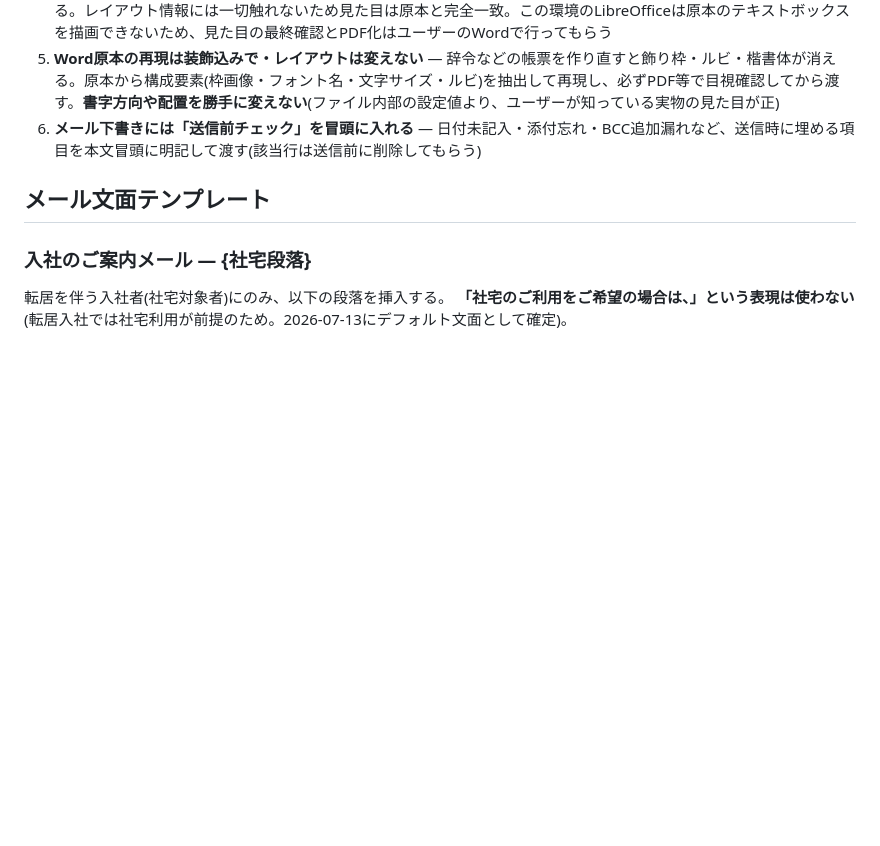
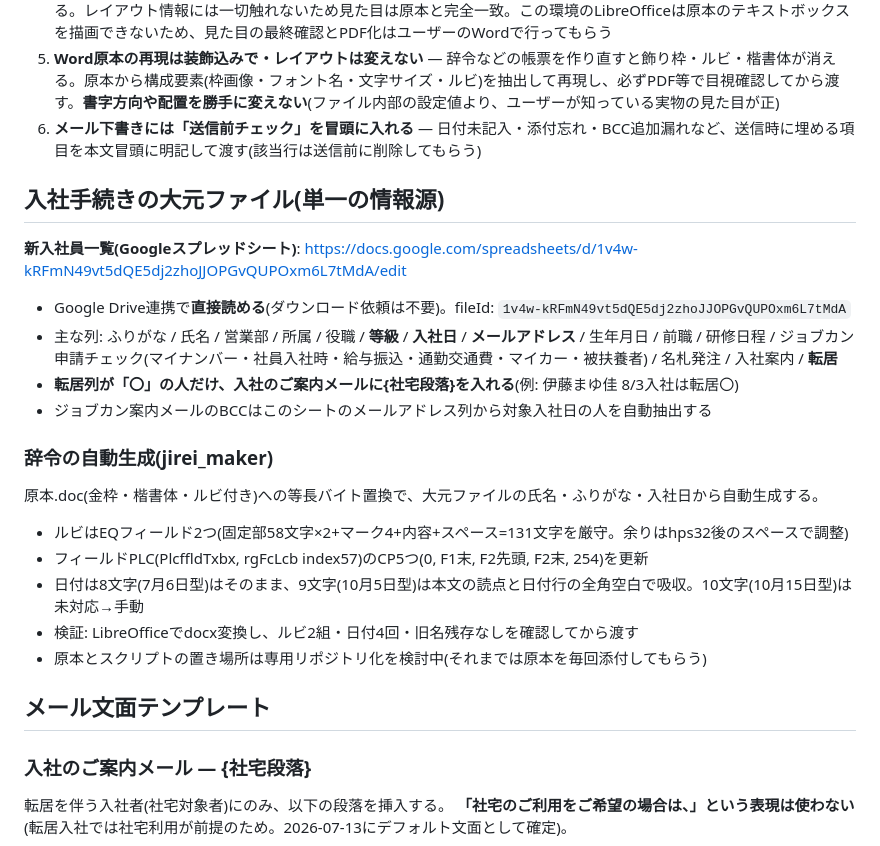
Before and after one commit to Fkzyk/gourmetcaree, a Markdown page: CLAUDE.md, the part around the change. Drawn GitHub-style; blank space fills up the shorter version.

Commit message:
CLAUDE.md: 大元ファイル(新入社員一覧シート)のURLと自動化運用設計を恒久登録
Co-Authored-By: Claude Fable 5 <noreply@anthropic.com>
Claude-Session: https://claude.ai/code/session_01QZXExchcpvwEjCEHJykopP

```diff
--- a/CLAUDE.md
+++ b/CLAUDE.md
@@ -25,6 +25,22 @@
 5. **Word原本の再現は装飾込みで・レイアウトは変えない** — 辞令などの帳票を作り直すと飾り枠・ルビ・楷書体が消える。原本から構成要素(枠画像・フォント名・文字サイズ・ルビ)を抽出して再現し、必ずPDF等で目視確認してから渡す。**書字方向や配置を勝手に変えない**(ファイル内部の設定値より、ユーザーが知っている実物の見た目が正)
 6. **メール下書きには「送信前チェック」を冒頭に入れる** — 日付未記入・添付忘れ・BCC追加漏れなど、送信時に埋める項目を本文冒頭に明記して渡す(該当行は送信前に削除してもらう)
 
+## 入社手続きの大元ファイル(単一の情報源)
+
+**新入社員一覧(Googleスプレッドシート)**: https://docs.google.com/spreadsheets/d/1v4w-kRFmN49vt5dQE5dj2zhoJJOPGvQUPOxm6L7tMdA/edit
+- Google Drive連携で**直接読める**(ダウンロード依頼は不要)。fileId: `1v4w-kRFmN49vt5dQE5dj2zhoJJOPGvQUPOxm6L7tMdA`
+- 主な列: ふりがな / 氏名 / 営業部 / 所属 / 役職 / **等級** / **入社日** / **メールアドレス** / 生年月日 / 前職 / 研修日程 / ジョブカン申請チェック(マイナンバー・社員入社時・給与振込・通勤交通費・マイカー・被扶養者) / 名札発注 / 入社案内 / **転居**
+- **転居列が「〇」の人だけ、入社のご案内メールに{社宅段落}を入れる**(例: 伊藤まゆ佳 8/3入社は転居〇)
+- ジョブカン案内メールのBCCはこのシートのメールアドレス列から対象入社日の人を自動抽出する
+
+### 辞令の自動生成(jirei_maker)
+原本.doc(金枠・楷書体・ルビ付き)への等長バイト置換で、大元ファイルの氏名・ふりがな・入社日から自動生成する。
+- ルビはEQフィールド2つ(固定部58文字×2+マーク4+内容+スペース=131文字を厳守。余りはhps32後のスペースで調整)
+- フィールドPLC(PlcffldTxbx, rgFcLcb index57)のCP5つ(0, F1末, F2先頭, F2末, 254)を更新
+- 日付は8文字(7月6日型)はそのまま、9文字(10月5日型)は本文の読点と日付行の全角空白で吸収。10文字(10月15日型)は未対応→手動
+- 検証: LibreOfficeでdocx変換し、ルビ2組・日付4回・旧名残存なしを確認してから渡す
+- 原本とスクリプトの置き場所は専用リポジトリ化を検討中(それまでは原本を毎回添付してもらう)
+
 ## メール文面テンプレート
 
 ### 入社のご案内メール — {社宅段落}
```
